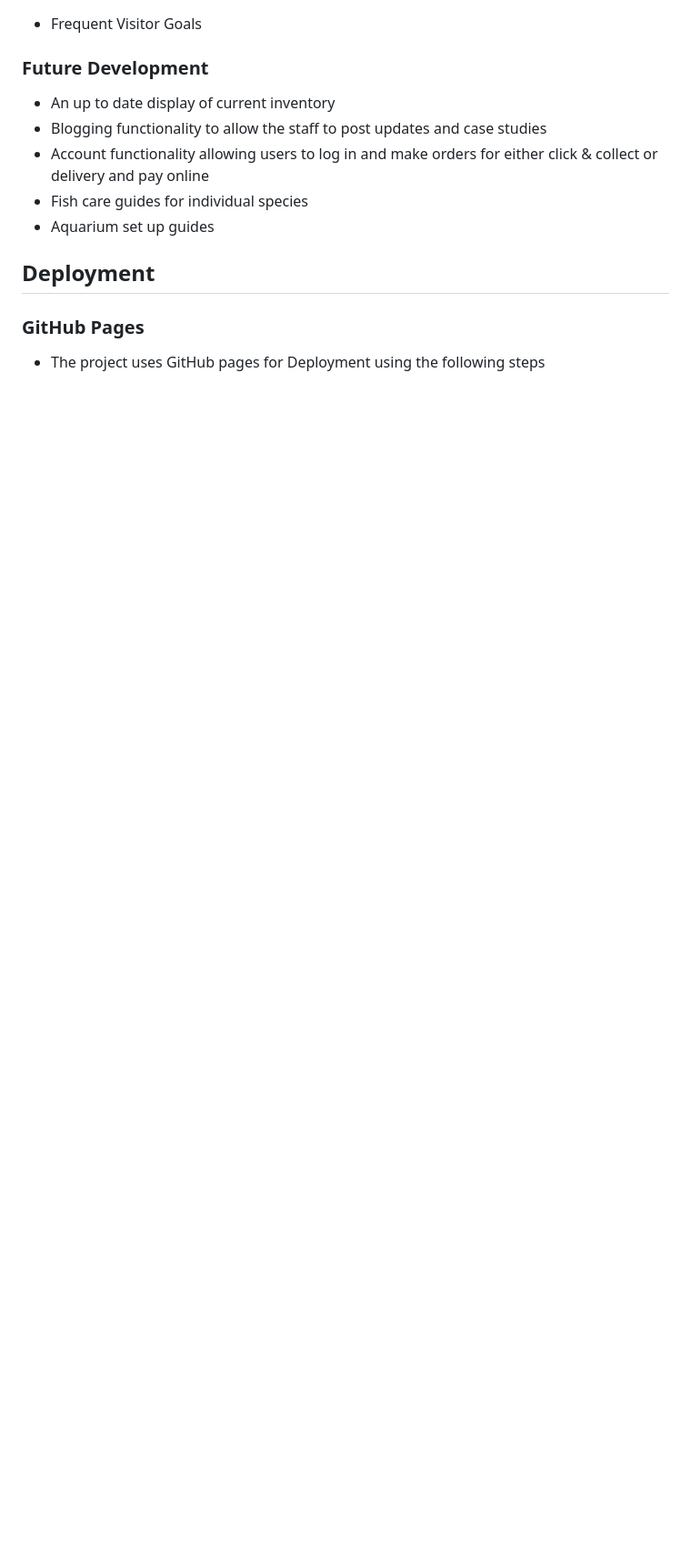
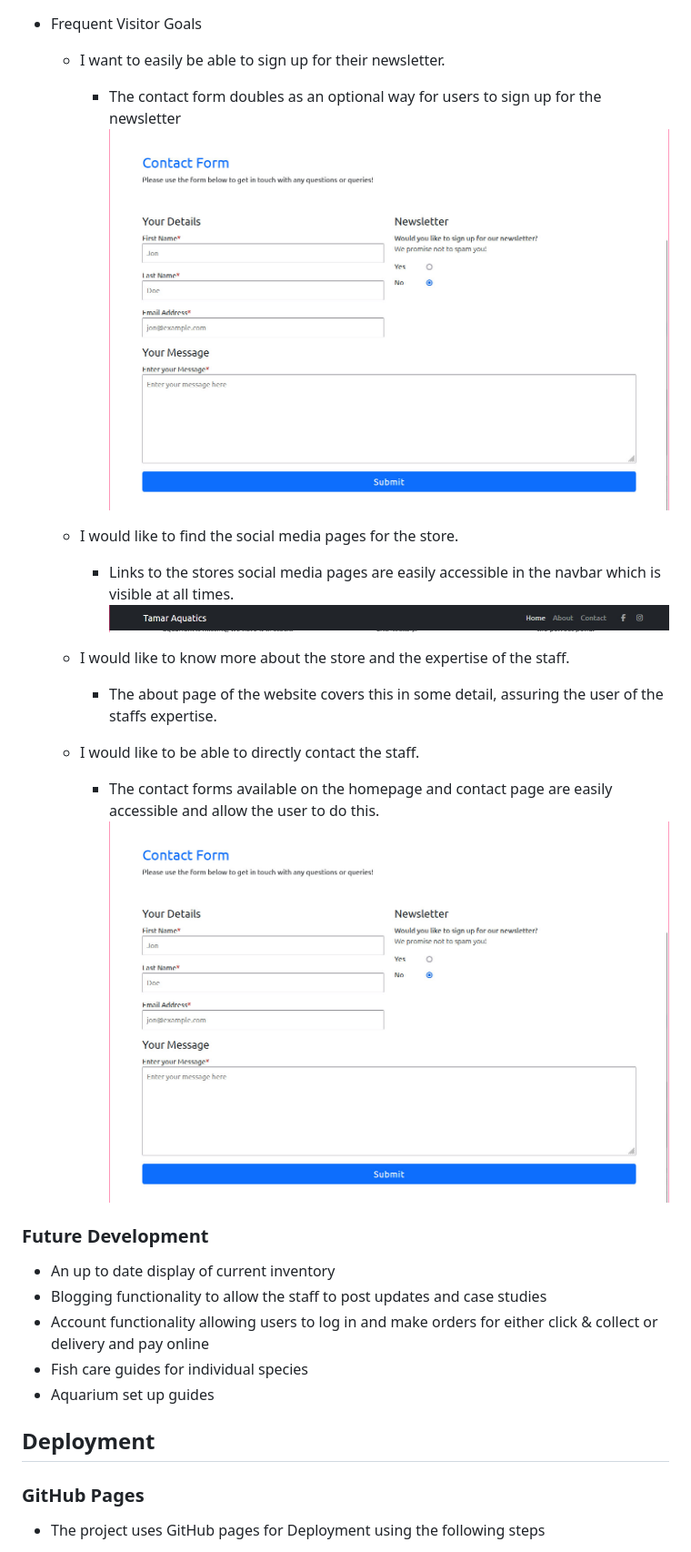
Before and after one commit to JaimieHemmings/HTML-CSS-Project, a Markdown page: README.md, the part around the change printed below. Shown: that part at 91% size. Rendered like a GitHub page; blank space fills up the shorter version.

Commit message:
add: additional readme documentation

```diff
--- a/README.md
+++ b/README.md
@@ -255,4 +273,23 @@ I have made the decision to ignore this error as the inclusion of this property
 - Frequent Visitor Goals
+
+  - I want to easily be able to sign up for their newsletter.
+
+    * The contact form doubles as an optional way for users to sign up for the newsletter
+    ![Contact Form](assets/img/user-stories/contact-form.jpg)
+
+  - I would like to find the social media pages for the store.
+
+    * Links to the stores social media pages are easily accessible in the navbar which is visible at all times.
+    ![Social links in the Nav bar](assets/img/user-stories/navigation.jpg)
+
+  - I would like to know more about the store and the expertise of the staff.
+
+    * The about page of the website covers this in some detail, assuring the user of the staffs expertise.
+
+  - I would like to be able to directly contact the staff.
+
+    * The contact forms available on the homepage and contact page are easily accessible and allow the user to do this.
+    ![Contact Form](assets/img/user-stories/contact-form.jpg)
 
 ### Future Development
 
```
Also changed, not shown: other parts of README.md (+25 -7 lines), assets/img/user-stories/contact-info.jpg (added), assets/img/user-stories/google-maps.jpg (added).
